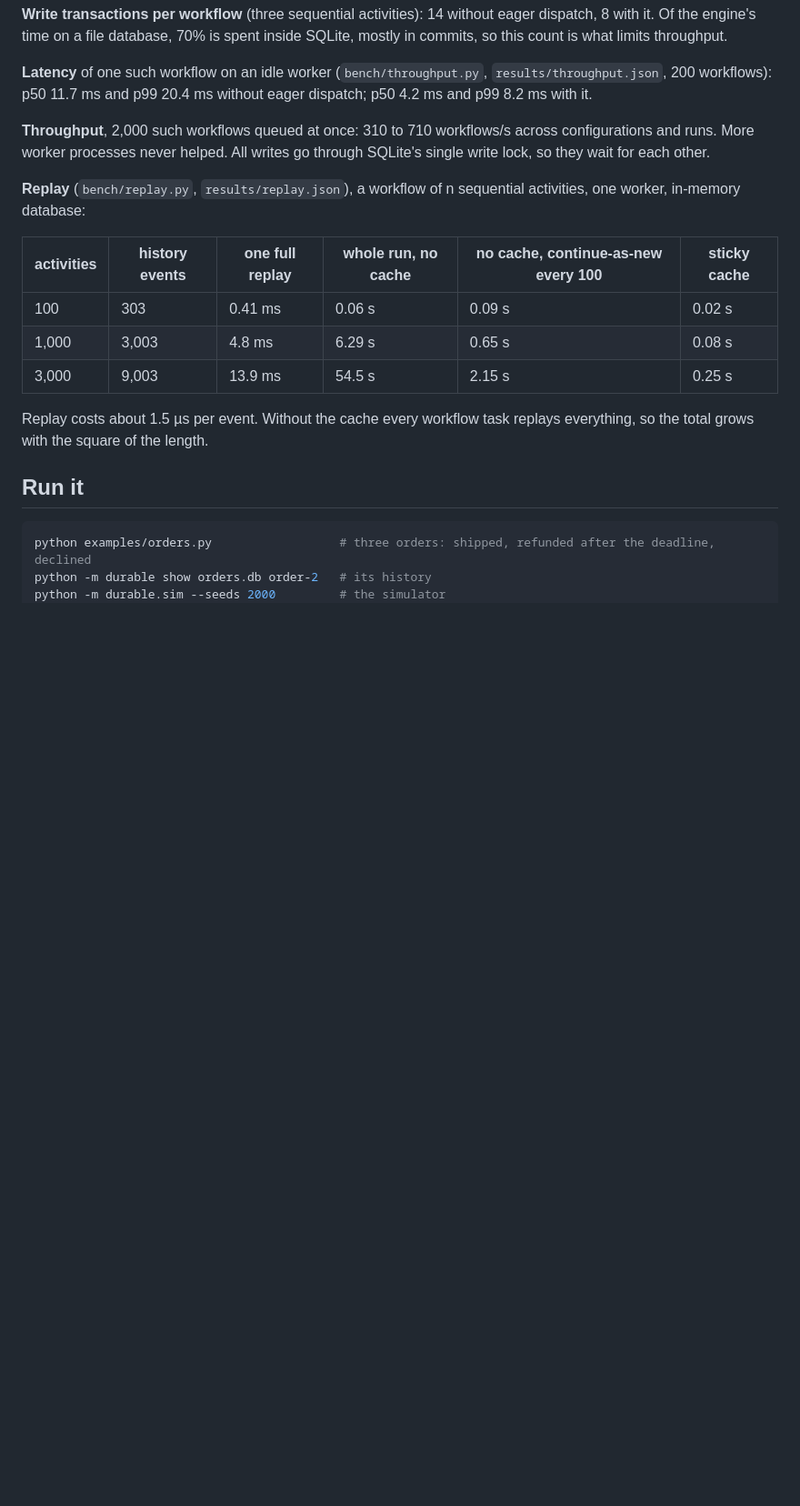
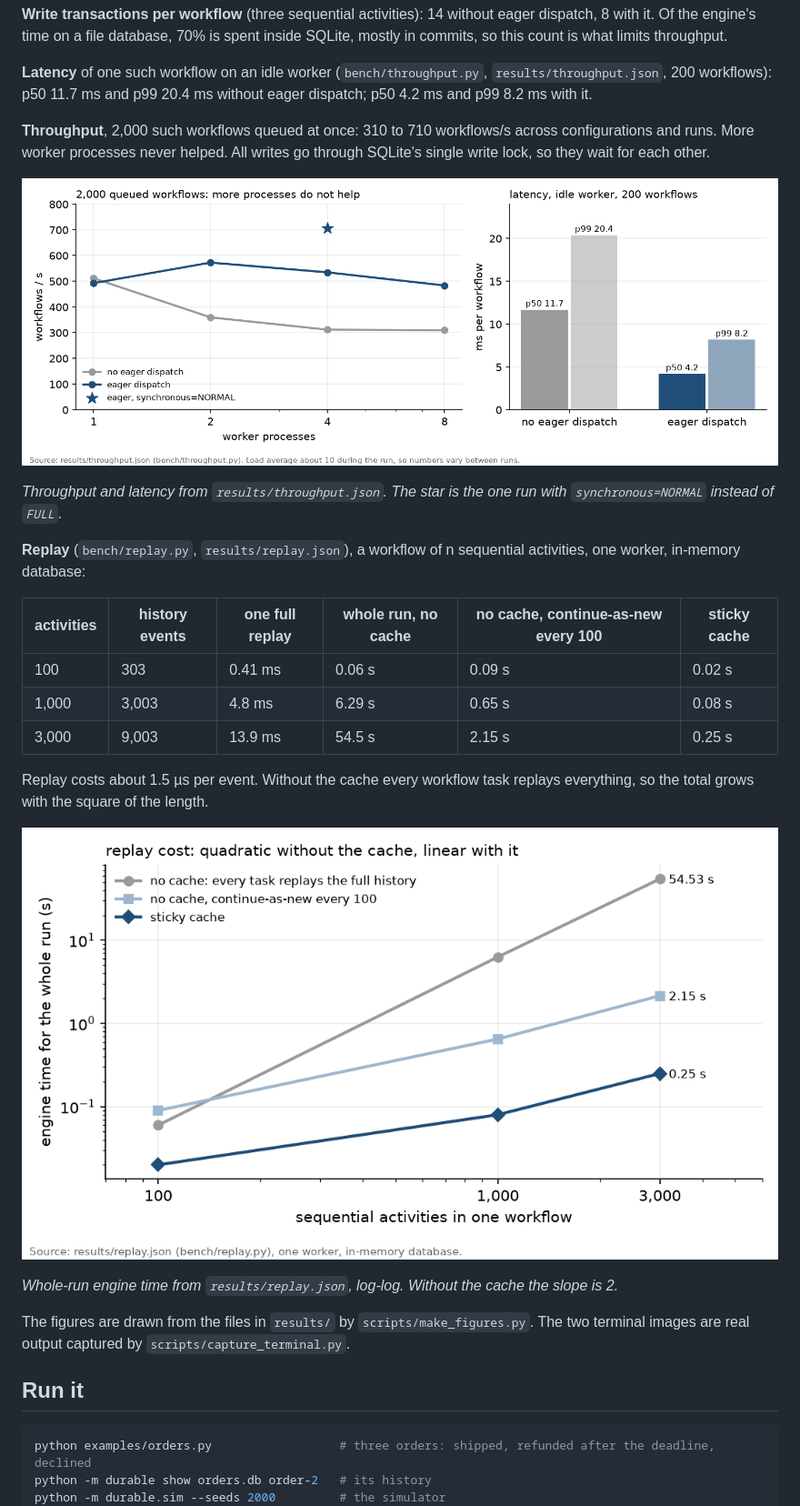
Before and after one commit to arun0786-co/durable-workflows, a Markdown page: README.md, the part around one of its changes. Shown at 91% size. GitHub-like rendering; pictures changed too: docs/images/replay.png (added), docs/images/throughput.png (added); blank space fills up the shorter version.

Commit message:
add readme screenshots

```diff
--- a/README.md
+++ b/README.md
@@ -74,6 +86,10 @@ Apple M4 Pro, Python 3.12, SQLite 3.50. Other jobs kept the machine busy (load a
 
 **Throughput**, 2,000 such workflows queued at once: 310 to 710 workflows/s across configurations and runs. More worker processes never helped. All writes go through SQLite's single write lock, so they wait for each other.
 
+![throughput and latency](docs/images/throughput.png)
+
+*Throughput and latency from `results/throughput.json`. The star is the one run with `synchronous=NORMAL` instead of `FULL`.*
+
 **Replay** (`bench/replay.py`, `results/replay.json`), a workflow of n sequential activities, one worker, in-memory database:
 
 | activities | history events | one full replay | whole run, no cache | no cache, continue-as-new every 100 | sticky cache |
@@ -83,6 +99,12 @@ Apple M4 Pro, Python 3.12, SQLite 3.50. Other jobs kept the machine busy (load a
 | 3,000 | 9,003 | 13.9 ms | 54.5 s | 2.15 s | 0.25 s |
 
 Replay costs about 1.5 µs per event. Without the cache every workflow task replays everything, so the total grows with the square of the length.
+
+![replay cost](docs/images/replay.png)
+
+*Whole-run engine time from `results/replay.json`, log-log. Without the cache the slope is 2.*
+
+The figures are drawn from the files in `results/` by `scripts/make_figures.py`. The two terminal images are real output captured by `scripts/capture_terminal.py`.
 
 ## Run it
 
```
Also changed, not shown: other parts of README.md (+13 -0 lines), docs/images/orders_history.png (added), docs/images/sim_matrix.png (added), docs/images/sim_run.png (added).
